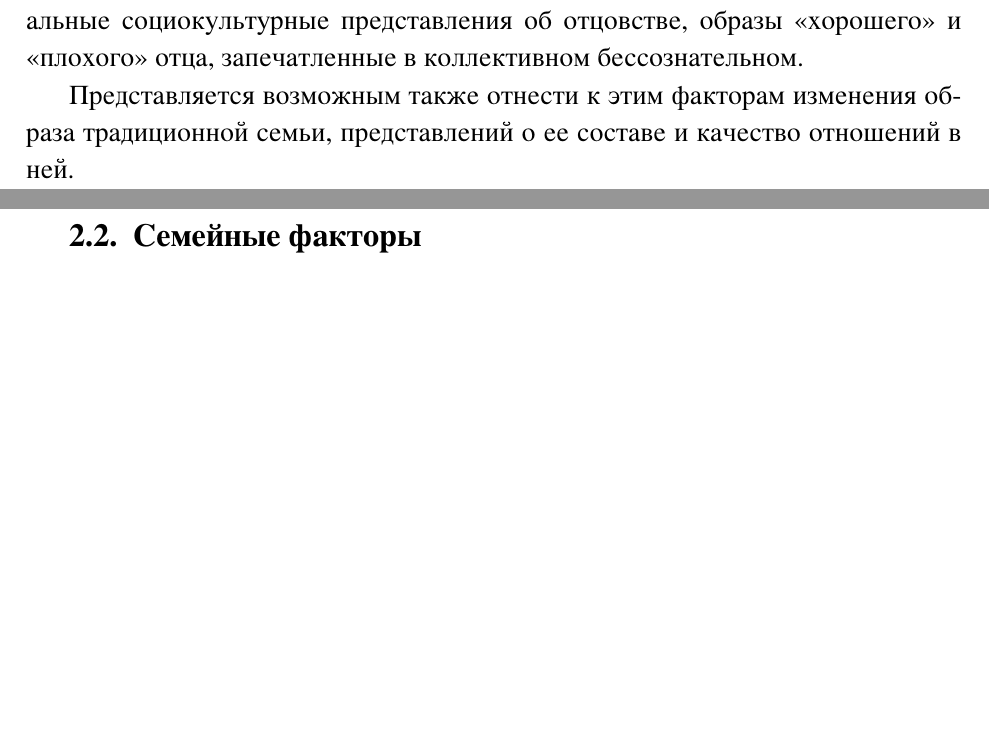
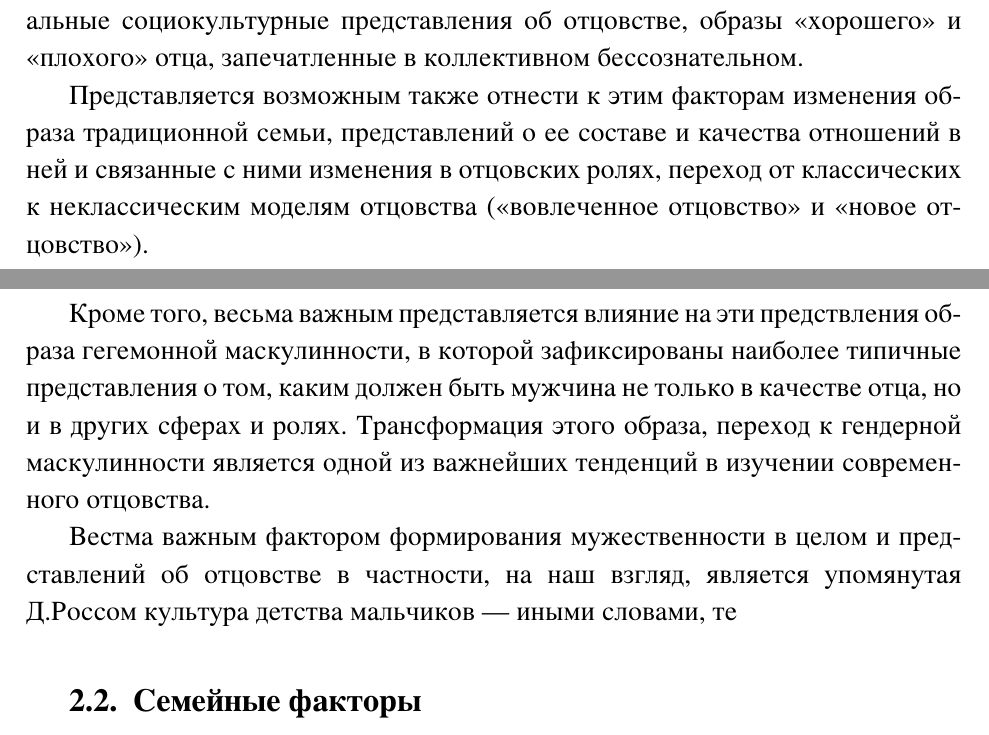
Before and after one commit to HaraldZealot/BsuStudies, a LaTeX thesis (2session/course_work/CourseWork_Stankievicx.tex): two parts of pages 19 and 20 of 32 before the commit and two parts of pages 19 and 20 of 33 after it, joined at a grey line, cut so that both start at the same text, the shorter picture padded with empty space. Compiled offline with XeLaTeX.

Commit message:
[+] vneshnie faktory suite

```diff
--- a/2session/course_work/CourseWork_Stankievicx.tex
+++ b/2session/course_work/CourseWork_Stankievicx.tex
@@ -760,7 +760,19 @@ pdfkeywords = {отцовство, стили, курсова}
 отца, запечатленные в коллективном бессознательном.
 
 Представляется возможным также отнести к этим факторам изменения образа традиционной семьи,
-представлений о ее составе и качество отношений в ней.
+представлений о ее составе и качества отношений в ней и связанные с ними изменения в отцовских
+ролях, переход  от классических к неклассическим моделям отцовства (<<вовлеченное отцовство>> и
+<<новое отцовство>>).
+
+Кроме того, весьма важным представляется влияние на эти предствления образа гегемонной
+маскулинности, в которой зафиксированы наиболее типичные представления о том, каким должен быть
+мужчина не только в качестве отца, но и в других сферах и ролях. Трансформация этого образа,
+переход к  гендерной маскулинности является одной из важнейших тенденций в изучении современного
+отцовства.
+
+Вестма важным фактором формирования мужественности в целом и представлений об отцовстве в
+частности, на наш взгляд, является упомянутая Д.Россом культура детства мальчиков --- иными
+словами, те
 
 
 
```
